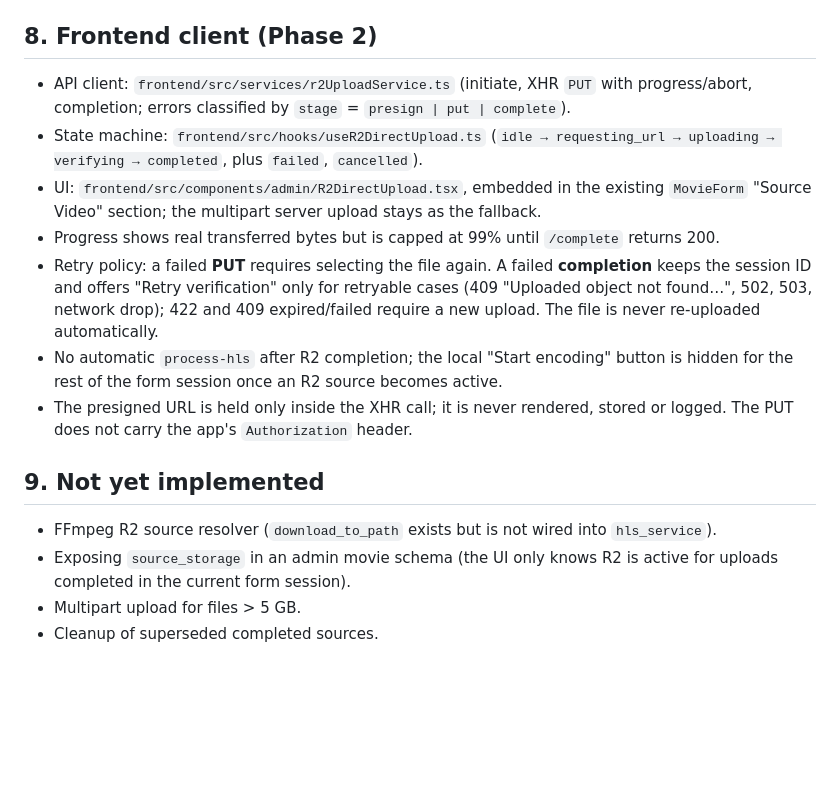
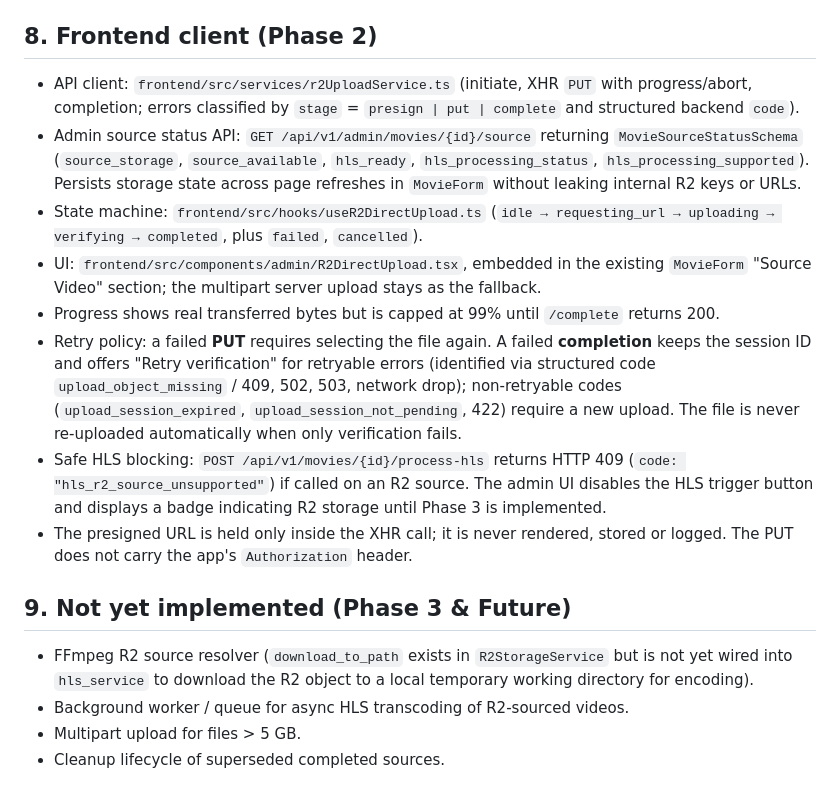
Before and after one commit to DungNgo13/movie-recommendation-system, a Markdown page: docs/r2_direct_upload.md, the part around the change. GitHub-like rendering; blank space fills up the shorter version.

Commit message:
docs: update R2 direct upload spec with admin source status and error codes

```diff
--- a/docs/r2_direct_upload.md
+++ b/docs/r2_direct_upload.md
@@ -169,25 +169,32 @@ header `Content-Type`, expose `ETag`.
 ## 8. Frontend client (Phase 2)
 
 * API client: `frontend/src/services/r2UploadService.ts` (initiate, XHR `PUT` with
-  progress/abort, completion; errors classified by `stage` = `presign | put | complete`).
+  progress/abort, completion; errors classified by `stage` = `presign | put | complete` and
+  structured backend `code`).
+* Admin source status API: `GET /api/v1/admin/movies/{id}/source` returning
+  `MovieSourceStatusSchema` (`source_storage`, `source_available`, `hls_ready`,
+  `hls_processing_status`, `hls_processing_supported`). Persists storage state across page
+  refreshes in `MovieForm` without leaking internal R2 keys or URLs.
 * State machine: `frontend/src/hooks/useR2DirectUpload.ts`
   (`idle → requesting_url → uploading → verifying → completed`, plus `failed`, `cancelled`).
 * UI: `frontend/src/components/admin/R2DirectUpload.tsx`, embedded in the existing
   `MovieForm` "Source Video" section; the multipart server upload stays as the fallback.
 * Progress shows real transferred bytes but is capped at 99% until `/complete` returns 200.
 * Retry policy: a failed **PUT** requires selecting the file again. A failed **completion**
-  keeps the session ID and offers "Retry verification" only for retryable cases
-  (409 "Uploaded object not found…", 502, 503, network drop); 422 and 409 expired/failed
-  require a new upload. The file is never re-uploaded automatically.
-* No automatic `process-hls` after R2 completion; the local "Start encoding" button is hidden
-  for the rest of the form session once an R2 source becomes active.
+  keeps the session ID and offers "Retry verification" for retryable errors (identified via
+  structured code `upload_object_missing` / 409, 502, 503, network drop); non-retryable codes
+  (`upload_session_expired`, `upload_session_not_pending`, 422) require a new upload.
+  The file is never re-uploaded automatically when only verification fails.
+* Safe HLS blocking: `POST /api/v1/movies/{id}/process-hls` returns HTTP 409
+  (`code: "hls_r2_source_unsupported"`) if called on an R2 source. The admin UI disables the
+  HLS trigger button and displays a badge indicating R2 storage until Phase 3 is implemented.
 * The presigned URL is held only inside the XHR call; it is never rendered, stored or logged.
   The PUT does not carry the app's `Authorization` header.
 
-## 9. Not yet implemented
+## 9. Not yet implemented (Phase 3 & Future)
 
-* FFmpeg R2 source resolver (`download_to_path` exists but is not wired into `hls_service`).
-* Exposing `source_storage` in an admin movie schema (the UI only knows R2 is active for
-  uploads completed in the current form session).
+* FFmpeg R2 source resolver (`download_to_path` exists in `R2StorageService` but is not yet wired
+  into `hls_service` to download the R2 object to a local temporary working directory for encoding).
+* Background worker / queue for async HLS transcoding of R2-sourced videos.
 * Multipart upload for files > 5 GB.
-* Cleanup of superseded completed sources.
+* Cleanup lifecycle of superseded completed sources.
```
